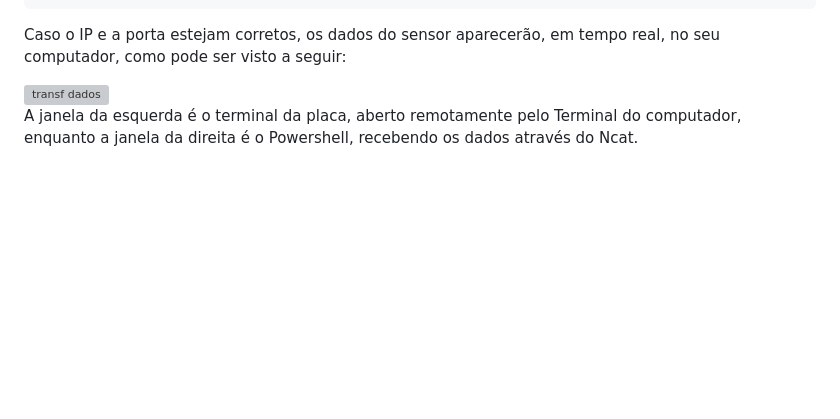
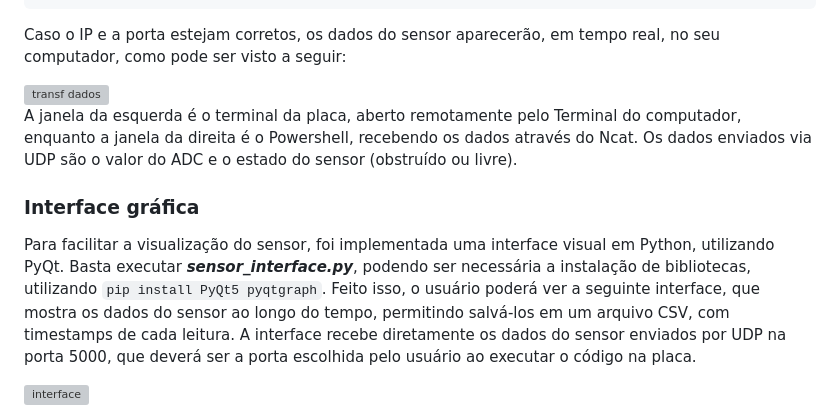
Before and after one commit to odfrt/IR-Sensor, a Markdown page: README.md, the part around the change. Rendered like a GitHub page; blank space fills up the shorter version; grey boxes are pictures that could not be loaded.

```diff
--- a/README.md
+++ b/README.md
@@ -54,4 +54,10 @@ Caso o IP e a porta estejam corretos, os dados do sensor aparecerão, em tempo r
 
 <img width="921" height="700" alt="transf dados" src="https://github.com/user-attachments/assets/f141b3eb-a86a-4a8e-a048-75747535ca85" />
 
-A janela da esquerda é o terminal da placa, aberto remotamente pelo Terminal do computador, enquanto a janela da direita é o Powershell, recebendo os dados através do Ncat.
+A janela da esquerda é o terminal da placa, aberto remotamente pelo Terminal do computador, enquanto a janela da direita é o Powershell, recebendo os dados através do Ncat. Os dados enviados via UDP são o valor do ADC e o estado do sensor (obstruído ou livre).
+
+### Interface gráfica
+
+Para facilitar a visualização do sensor, foi implementada uma interface visual em Python, utilizando PyQt. Basta executar _**sensor_interface.py**_, podendo ser necessária a instalação de bibliotecas, utilizando ``pip install PyQt5 pyqtgraph``. Feito isso, o usuário poderá ver a seguinte interface, que mostra os dados do sensor ao longo do tempo, permitindo salvá-los em um arquivo CSV, com timestamps de cada leitura. A interface recebe diretamente os dados do sensor enviados por UDP na porta 5000, que deverá ser a porta escolhida pelo usuário ao executar o código na placa.
+
+<img width="898" height="530" alt="interface" src="https://github.com/user-attachments/assets/04ba59ce-d87c-4307-b4a0-9a0f14ec7c53" />
```
